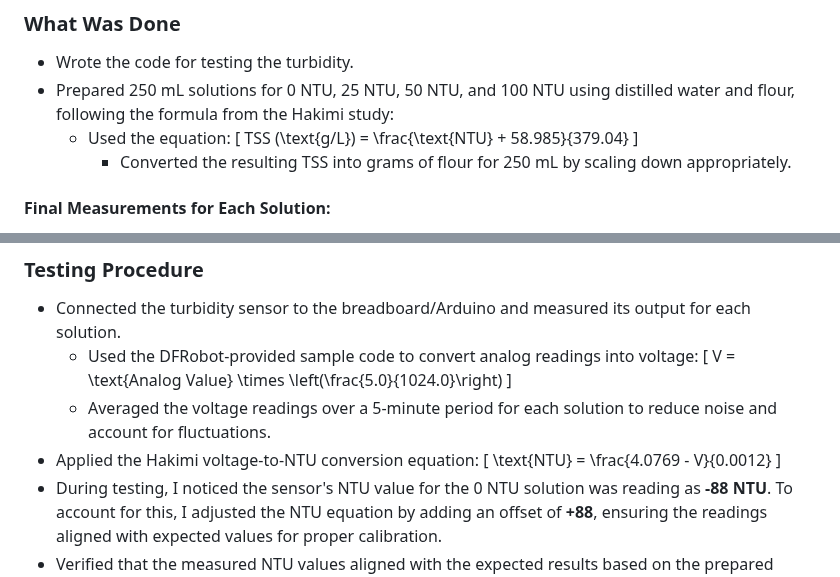
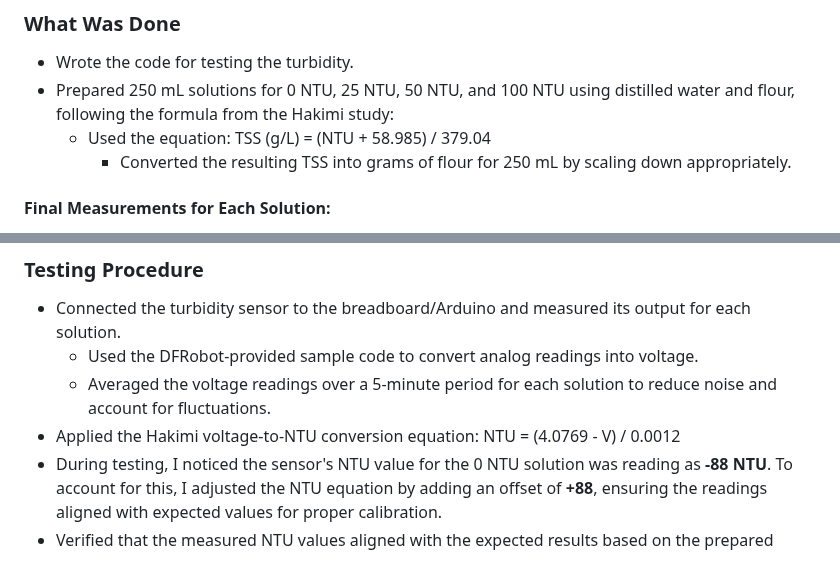
Before and after one commit to DylanBaut/Autonomous_Water_Skimmer, a Markdown page: Notebooks/Zachary/README.md, 2 parts joined by grey strips. Drawn GitHub-style.

Commit message:
Update README.md
updated all text, adding photos now

```diff
--- a/Notebooks/Zachary/README.md
+++ b/Notebooks/Zachary/README.md
@@ -545,9 +545,7 @@
 - Wrote the code for testing the turbidity.
 - Prepared 250 mL solutions for 0 NTU, 25 NTU, 50 NTU, and 100 NTU using distilled water and flour, following the formula from the Hakimi study:
   - Used the equation:
-	\[
-	TSS (\text{g/L}) = \frac{\text{NTU} + 58.985}{379.04}
-	\]
+	TSS (g/L) = (NTU + 58.985) / 379.04
 	- Converted the resulting TSS into grams of flour for 250 mL by scaling down appropriately.
 
 #### Final Measurements for Each Solution:
@@ -560,15 +558,10 @@
 
 ### Testing Procedure
 - Connected the turbidity sensor to the breadboard/Arduino and measured its output for each solution.
-  - Used the DFRobot-provided sample code to convert analog readings into voltage:
-	\[
-	V = \text{Analog Value} \times \left(\frac{5.0}{1024.0}\right)
-	\]
+  - Used the DFRobot-provided sample code to convert analog readings into voltage.
   - Averaged the voltage readings over a 5-minute period for each solution to reduce noise and account for fluctuations.
 - Applied the Hakimi voltage-to-NTU conversion equation:
-  \[
-  \text{NTU} = \frac{4.0769 - V}{0.0012}
-  \]
+  NTU = (4.0769 - V) / 0.0012
  -  During testing, I noticed the sensor's NTU value for the 0 NTU solution was reading as **-88 NTU**. To account for this, I adjusted the NTU equation by adding an offset of **+88**, ensuring the readings aligned with expected values for proper calibration.
  - Verified that the measured NTU values aligned with the expected results based on the prepared solutions.
  - Observed the correct LEDs turning on based on the NTU being <50, or >= 50.
```
